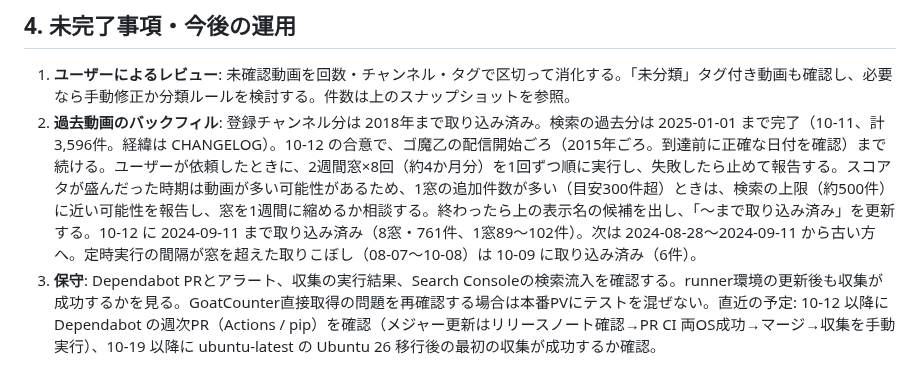
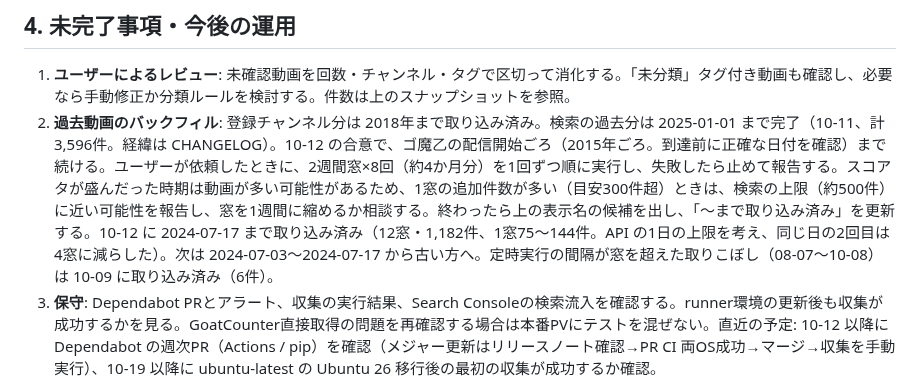
Before and after one commit to irregularprime-source/gomaotsu-videos, a Markdown page: PROJECT_STATE.md, the part around the change. GitHub-like rendering.

Commit message:
検索の過去分の取り込み状況を更新する（2024-07-17 まで）
Co-Authored-By: Claude Opus 5.5 <noreply@anthropic.com>

```diff
--- a/PROJECT_STATE.md
+++ b/PROJECT_STATE.md
@@ -69,7 +69,7 @@
 ## 4. 未完了事項・今後の運用
 
 1. **ユーザーによるレビュー**: 未確認動画を回数・チャンネル・タグで区切って消化する。「未分類」タグ付き動画も確認し、必要なら手動修正か分類ルールを検討する。件数は上のスナップショットを参照。
-2. **過去動画のバックフィル**: 登録チャンネル分は 2018年まで取り込み済み。検索の過去分は 2025-01-01 まで完了（10-11、計3,596件。経緯は CHANGELOG）。10-12 の合意で、ゴ魔乙の配信開始ごろ（2015年ごろ。到達前に正確な日付を確認）まで続ける。ユーザーが依頼したときに、2週間窓×8回（約4か月分）を1回ずつ順に実行し、失敗したら止めて報告する。スコアタが盛んだった時期は動画が多い可能性があるため、1窓の追加件数が多い（目安300件超）ときは、検索の上限（約500件）に近い可能性を報告し、窓を1週間に縮めるか相談する。終わったら上の表示名の候補を出し、「〜まで取り込み済み」を更新する。10-12 に 2024-09-11 まで取り込み済み（8窓・761件、1窓89〜102件）。次は 2024-08-28〜2024-09-11 から古い方へ。定時実行の間隔が窓を超えた取りこぼし（08-07〜10-08）は 10-09 に取り込み済み（6件）。
+2. **過去動画のバックフィル**: 登録チャンネル分は 2018年まで取り込み済み。検索の過去分は 2025-01-01 まで完了（10-11、計3,596件。経緯は CHANGELOG）。10-12 の合意で、ゴ魔乙の配信開始ごろ（2015年ごろ。到達前に正確な日付を確認）まで続ける。ユーザーが依頼したときに、2週間窓×8回（約4か月分）を1回ずつ順に実行し、失敗したら止めて報告する。スコアタが盛んだった時期は動画が多い可能性があるため、1窓の追加件数が多い（目安300件超）ときは、検索の上限（約500件）に近い可能性を報告し、窓を1週間に縮めるか相談する。終わったら上の表示名の候補を出し、「〜まで取り込み済み」を更新する。10-12 に 2024-07-17 まで取り込み済み（12窓・1,182件、1窓75〜144件。API の1日の上限を考え、同じ日の2回目は4窓に減らした）。次は 2024-07-03〜2024-07-17 から古い方へ。定時実行の間隔が窓を超えた取りこぼし（08-07〜10-08）は 10-09 に取り込み済み（6件）。
 3. **保守**: Dependabot PRとアラート、収集の実行結果、Search Consoleの検索流入を確認する。runner環境の更新後も収集が成功するかを見る。GoatCounter直接取得の問題を再確認する場合は本番PVにテストを混ぜない。直近の予定: 10-12 以降に Dependabot の週次PR（Actions / pip）を確認（メジャー更新はリリースノート確認→PR CI 両OS成功→マージ→収集を手動実行）、10-19 以降に ubuntu-latest の Ubuntu 26 移行後の最初の収集が成功するか確認。
 
 依頼時に扱う保留事項（未承認・提案のみ）: 「ゴ魔Ｚ」を判定語に入れるか（未回答）、アリスギア側のゴ魔乙コラボ動画を収集から除くルール、「むちむち焼肉祭」のギルドイベント判定（10-09 時点は除外）、保存用BATの競合時に videos.json を動画ID単位で自動統合する改善。「MZの遊び場」のメインストーリー動画は未分類のままでよい（10-10 ユーザー判断）。
```
